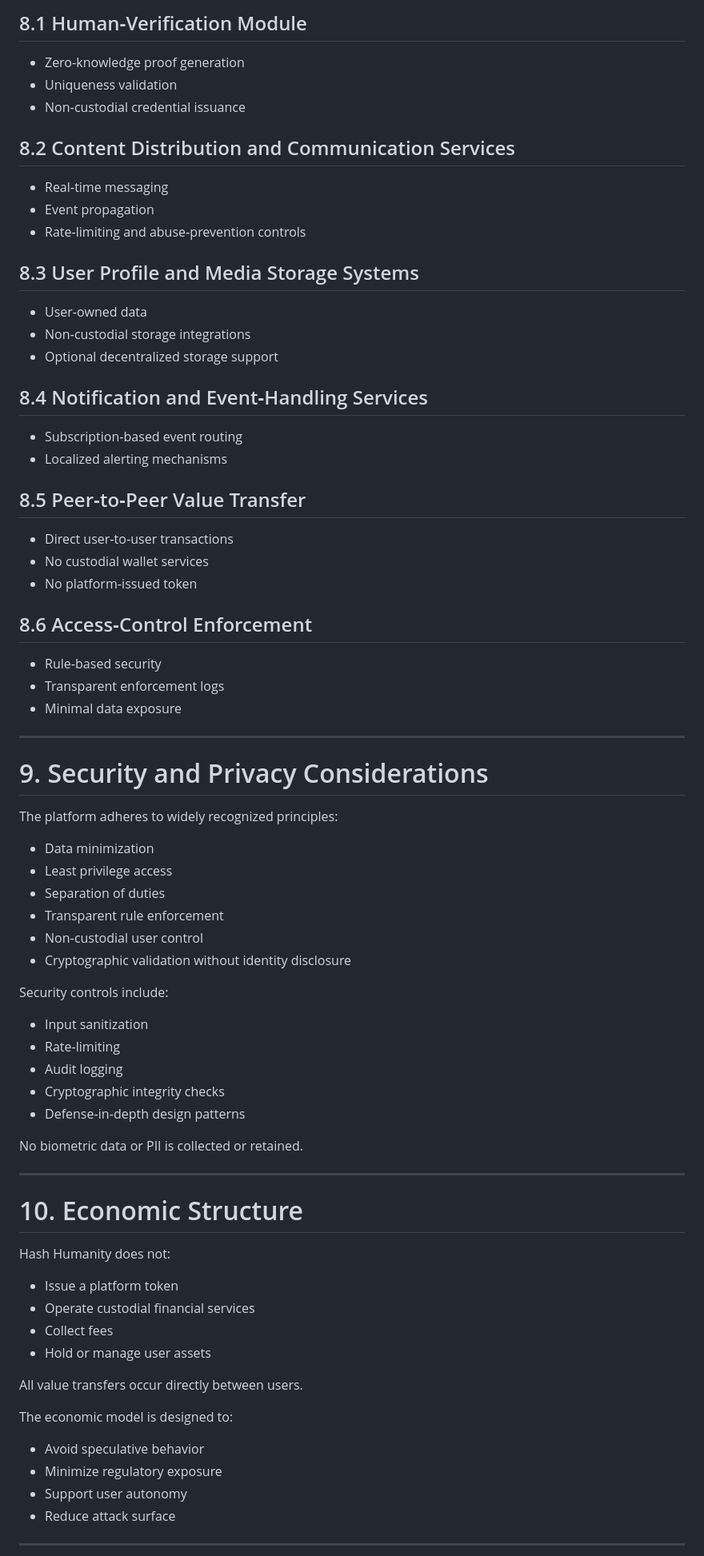
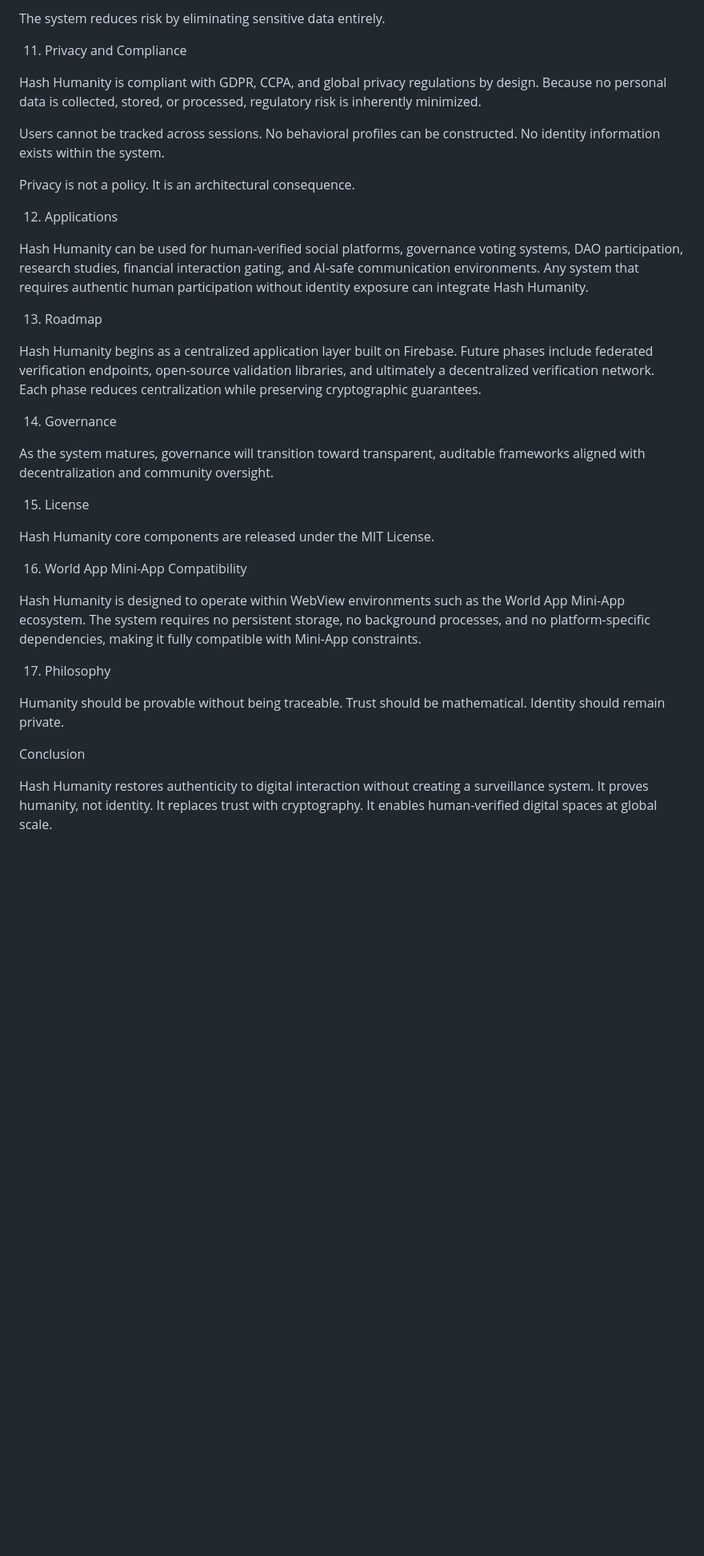
Before and after one commit to hashhumanity/hash-humanity-whitepaper, a Markdown page: README.md, the part around one of its changes. Shown at 80% size. Drawn GitHub-style; blank space fills up the shorter version.

```diff
--- a/README.md
+++ b/README.md
@@ -130,73 +90,41 @@ All documents are publicly accessible without restriction.
 
-## 8.1 Human‑Verification Module
-- Zero‑knowledge proof generation
-- Uniqueness validation
-- Non‑custodial credential issuance
+The system reduces risk by eliminating sensitive data entirely.
 
-## 8.2 Content Distribution and Communication Services
-- Real‑time messaging
-- Event propagation
-- Rate‑limiting and abuse‑prevention controls
+11. Privacy and Compliance
 
-## 8.3 User Profile and Media Storage Systems
-- User‑owned data
-- Non‑custodial storage integrations
-- Optional decentralized storage support
+Hash Humanity is compliant with GDPR, CCPA, and global privacy regulations by design. Because no personal data is collected, stored, or processed, regulatory risk is inherently minimized.
 
-## 8.4 Notification and Event‑Handling Services
-- Subscription‑based event routing
-- Localized alerting mechanisms
+Users cannot be tracked across sessions. No behavioral profiles can be constructed. No identity information exists within the system.
 
-## 8.5 Peer‑to‑Peer Value Transfer
-- Direct user‑to‑user transactions
-- No custodial wallet services
-- No platform‑issued token
+Privacy is not a policy. It is an architectural consequence.
 
-## 8.6 Access‑Control Enforcement
-- Rule‑based security
-- Transparent enforcement logs
-- Minimal data exposure
+12. Applications
 
----
+Hash Humanity can be used for human-verified social platforms, governance voting systems, DAO participation, research studies, financial interaction gating, and AI-safe communication environments. Any system that requires authentic human participation without identity exposure can integrate Hash Humanity.
 
-# 9. Security and Privacy Considerations
-The platform adheres to widely recognized principles:
+13. Roadmap
 
-- Data minimization
-- Least privilege access
-- Separation of duties
-- Transparent rule enforcement
-- Non‑custodial user control
-- Cryptographic validation without identity disclosure
+Hash Humanity begins as a centralized application layer built on Firebase. Future phases include federated verification endpoints, open-source validation libraries, and ultimately a decentralized verification network. Each phase reduces centralization while preserving cryptographic guarantees.
 
-Security controls include:
+14. Governance
 
-- Input sanitization
-- Rate‑limiting
-- Audit logging
-- Cryptographic integrity checks
-- Defense‑in‑depth design patterns
+As the system matures, governance will transition toward transparent, auditable frameworks aligned with decentralization and community oversight.
 
-No biometric data or PII is collected or retained.
+15. License
 
----
+Hash Humanity core components are released under the MIT License.
 
-# 10. Economic Structure
-Hash Humanity does not:
+16. World App Mini-App Compatibility
 
-- Issue a platform token
-- Operate custodial financial services
-- Collect fees
-- Hold or manage user assets
+Hash Humanity is designed to operate within WebView environments such as the World App Mini-App ecosystem. The system requires no persistent storage, no background processes, and no platform-specific dependencies, making it fully compatible with Mini-App constraints.
 
-All value transfers occur directly between users.
+17. Philosophy
 
-The economic model is designed to:
+Humanity should be provable without being traceable.
+Trust should be mathematical.
+Identity should remain private.
 
-- Avoid speculative behavior
-- Minimize regulatory exposure
-- Support user autonomy
-- Reduce attack surface
+Conclusion
 
----
+Hash Humanity restores authenticity to digital interaction without creating a surveillance system. It proves humanity, not identity. It replaces trust with cryptography. It enables human-verified digital spaces at global scale.
 
```
Also changed, not shown: other parts of README.md (+52 -144 lines).
